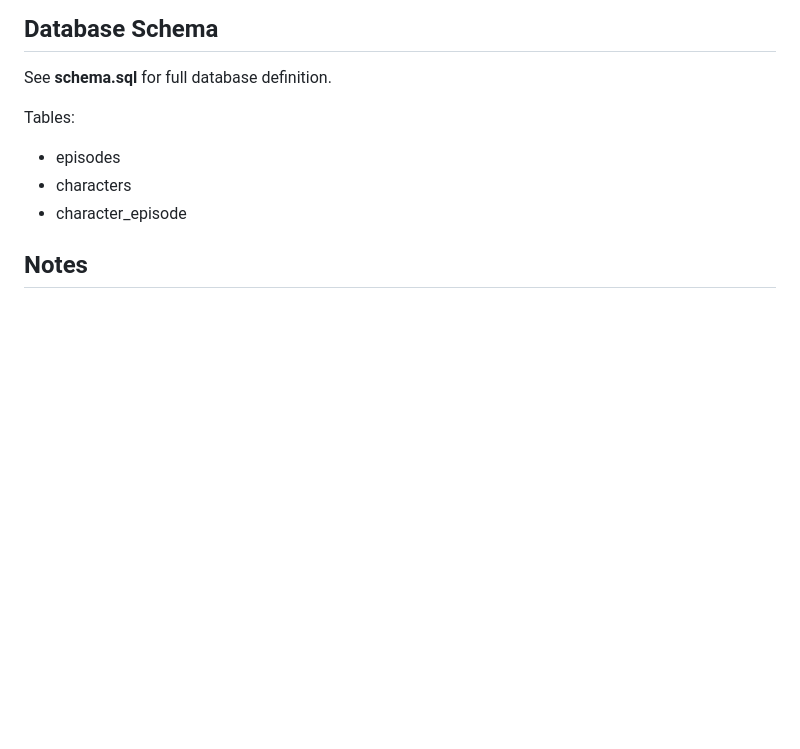
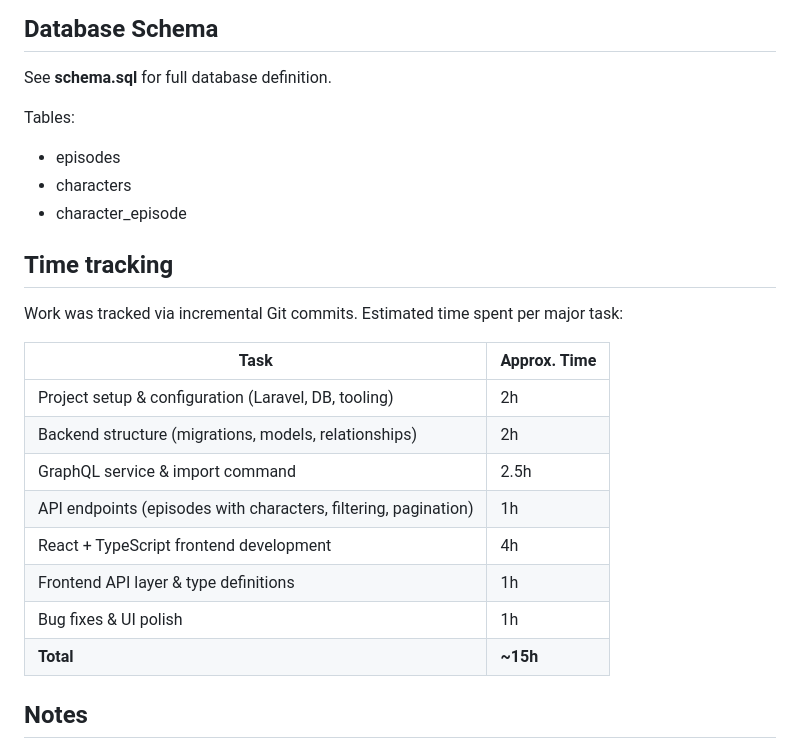
Before and after one commit to CarpetGlue/Rossmann-fullstack-app, a Markdown page: README.md, the part around the change. GitHub-like rendering; blank space fills up the shorter version.

Commit message:
Added time tracking to readme.

```diff
--- a/README.md
+++ b/README.md
@@ -171,6 +171,22 @@ Tables:
 - characters
 - character_episode
 
+## Time tracking
+
+Work was tracked via incremental Git commits. Estimated time spent per major task:
+
+| Task | Approx. Time |
+|-----|--------------|
+| Project setup & configuration (Laravel, DB, tooling) | 2h |
+| Backend structure (migrations, models, relationships) | 2h |
+| GraphQL service & import command | 2.5h |
+| API endpoints (episodes with characters, filtering, pagination) | 1h |
+| React + TypeScript frontend development | 4h |
+| Frontend API layer & type definitions | 1h |
+| Bug fixes & UI polish | 1h |
+| **Total** | **~15h** |
+
+
 ## Notes
 
 - UI is intentionally minimal
```
